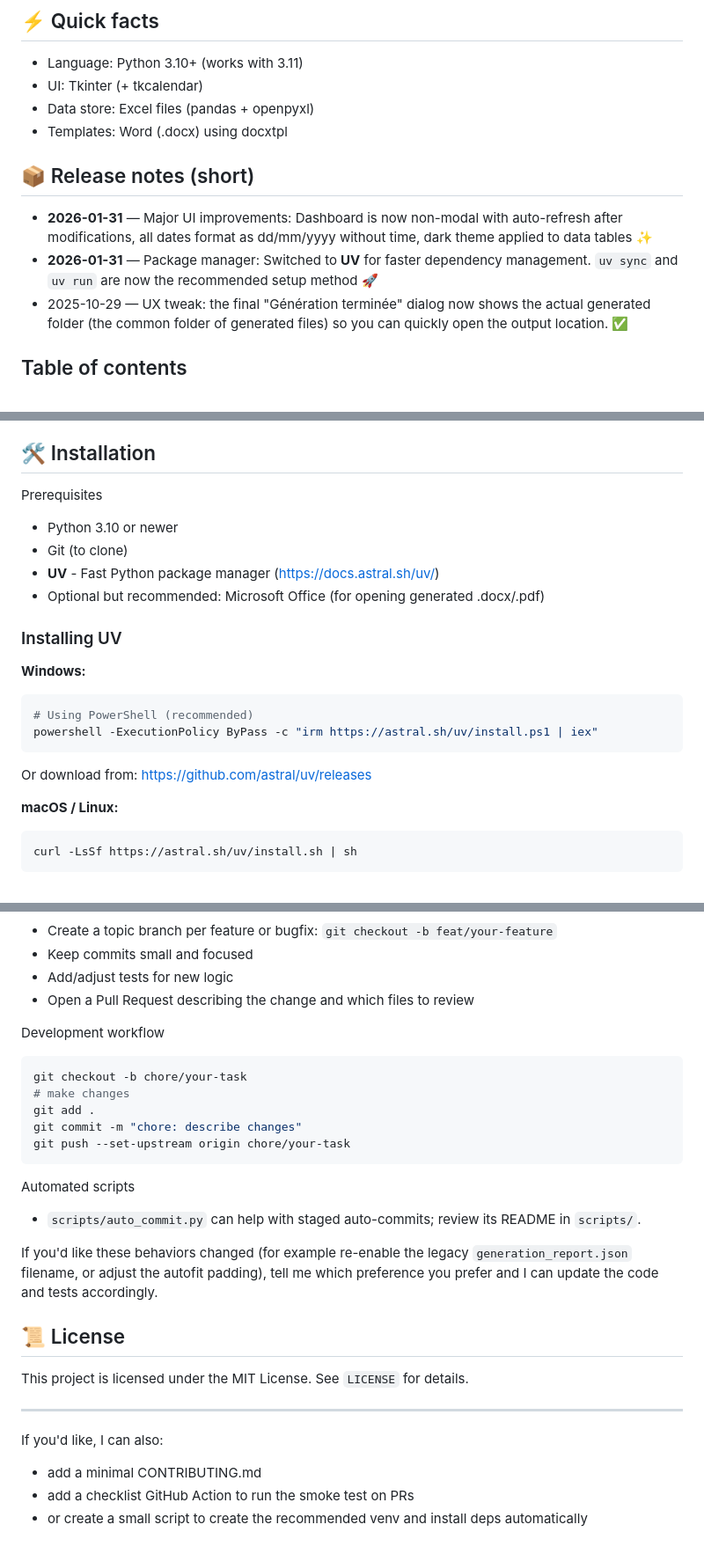
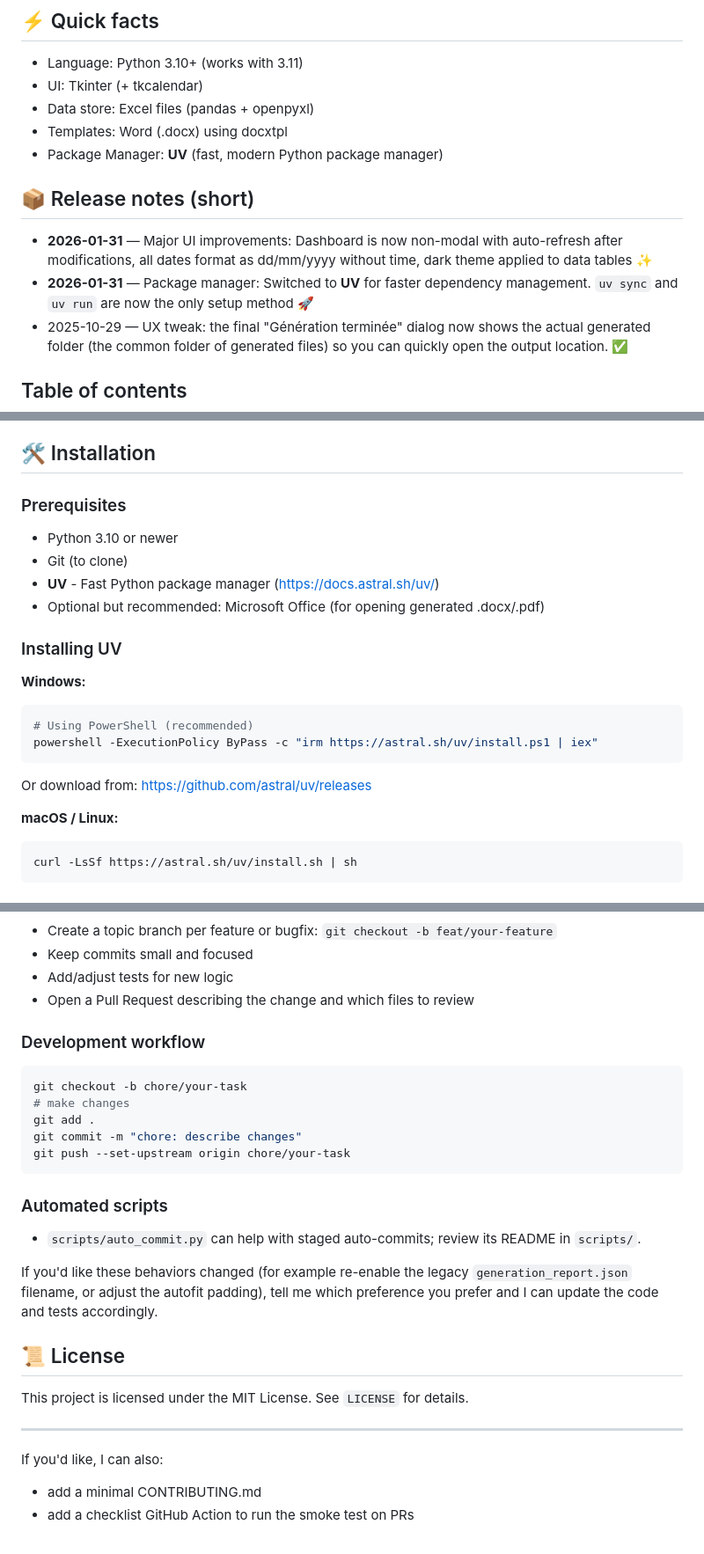
Before and after one commit to LearniTome/Center-Domiciliation-App, a Markdown page: README.md, 3 parts joined by grey strips. Shown at 88% size. Rendered like a GitHub page.

````diff
--- a/README.md
+++ b/README.md
@@ -10,11 +10,12 @@ This README focuses on a robust setup and usage guide, platform notes (Windows /
 - UI: Tkinter (+ tkcalendar)
 - Data store: Excel files (pandas + openpyxl)
 - Templates: Word (.docx) using docxtpl
+- Package Manager: **UV** (fast, modern Python package manager)
 
 ## 📦 Release notes (short)
 
 - **2026-01-31** — Major UI improvements: Dashboard is now non-modal with auto-refresh after modifications, all dates format as dd/mm/yyyy without time, dark theme applied to data tables ✨
-- **2026-01-31** — Package manager: Switched to **UV** for faster dependency management. `uv sync` and `uv run` are now the recommended setup method 🚀
+- **2026-01-31** — Package manager: Switched to **UV** for faster dependency management. `uv sync` and `uv run` are now the only setup method 🚀
 - 2025-10-29 — UX tweak: the final "Génération terminée" dialog now shows the actual generated folder (the common folder of generated files) so you can quickly open the output location. ✅
 
 ## Table of contents
@@ -30,24 +31,26 @@ This README focuses on a robust setup and usage guide, platform notes (Windows /
 
 ## 🛠️ Installation
 
-Prerequisites
+### Prerequisites
 
 - Python 3.10 or newer
 - Git (to clone)
-- **UV** - Fast Python package manager (https://docs.astral.sh/uv/)
+- **UV** - Fast Python package manager ([https://docs.astral.sh/uv/](https://docs.astral.sh/uv/))
 - Optional but recommended: Microsoft Office (for opening generated .docx/.pdf)
 
 ### Installing UV
 
 **Windows:**
+
 ```powershell
 # Using PowerShell (recommended)
 powershell -ExecutionPolicy ByPass -c "irm https://astral.sh/uv/install.ps1 | iex"
 ```
 
-Or download from: https://github.com/astral/uv/releases
+Or download from: [https://github.com/astral/uv/releases](https://github.com/astral/uv/releases)
 
 **macOS / Linux:**
+
 ```bash
 curl -LsSf https://astral.sh/uv/install.sh | sh
 ```
@@ -255,7 +199,7 @@ Guidelines
 - Add/adjust tests for new logic
 - Open a Pull Request describing the change and which files to review
 
-Development workflow
+### Development workflow
 
 ```bash
 git checkout -b chore/your-task
@@ -265,7 +209,7 @@ git commit -m "chore: describe changes"
 git push --set-upstream origin chore/your-task
 ```
 
-Automated scripts
+### Automated scripts
 
 - `scripts/auto_commit.py` can help with staged auto-commits; review its README in `scripts/`.
 
@@ -276,8 +220,8 @@ If you'd like these behaviors changed (for example re-enable the legacy `generat
 This project is licensed under the MIT License. See `LICENSE` for details.
 
 ---
+
 If you'd like, I can also:
 
 - add a minimal CONTRIBUTING.md
 - add a checklist GitHub Action to run the smoke test on PRs
-- or create a small script to create the recommended venv and install deps automatically
````
Also changed, not shown: other parts of README.md (+14 -73 lines).
